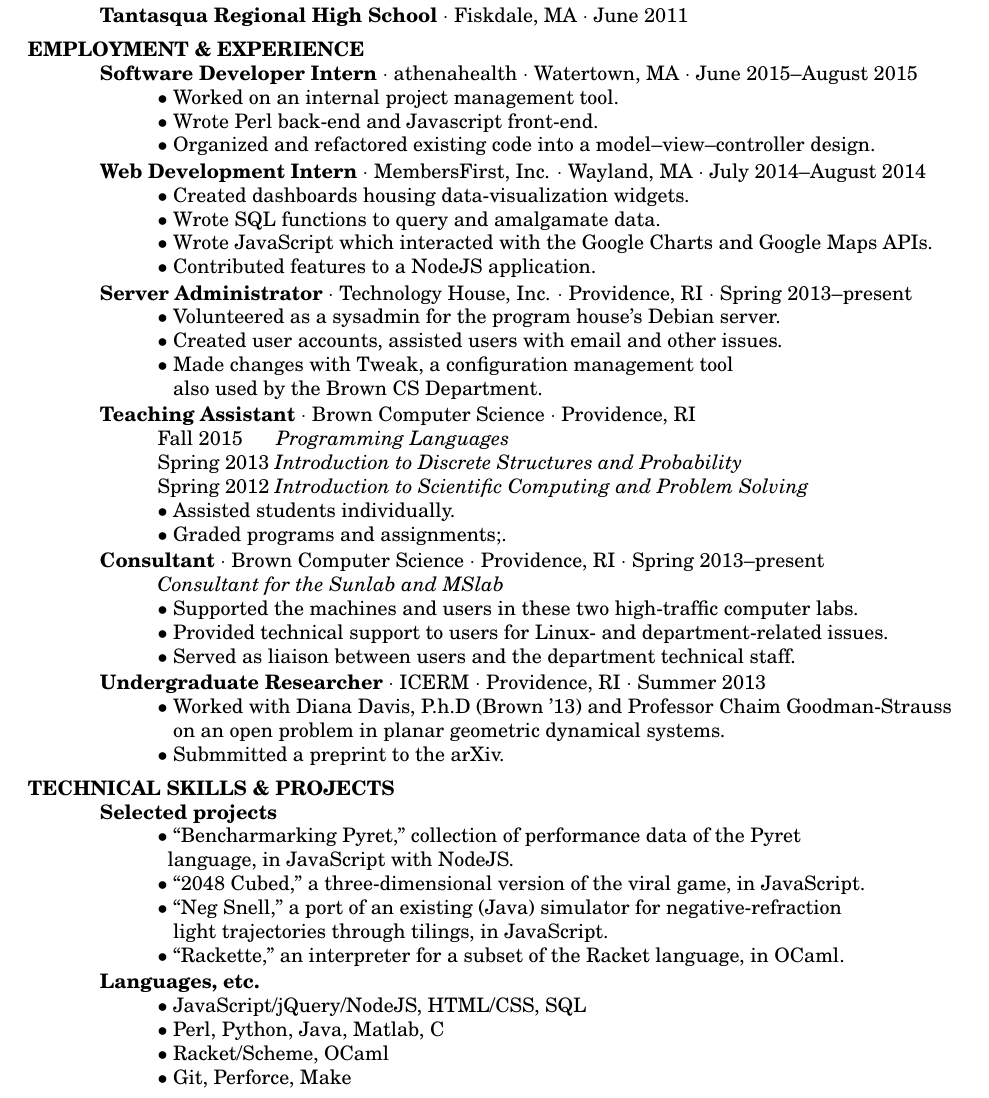
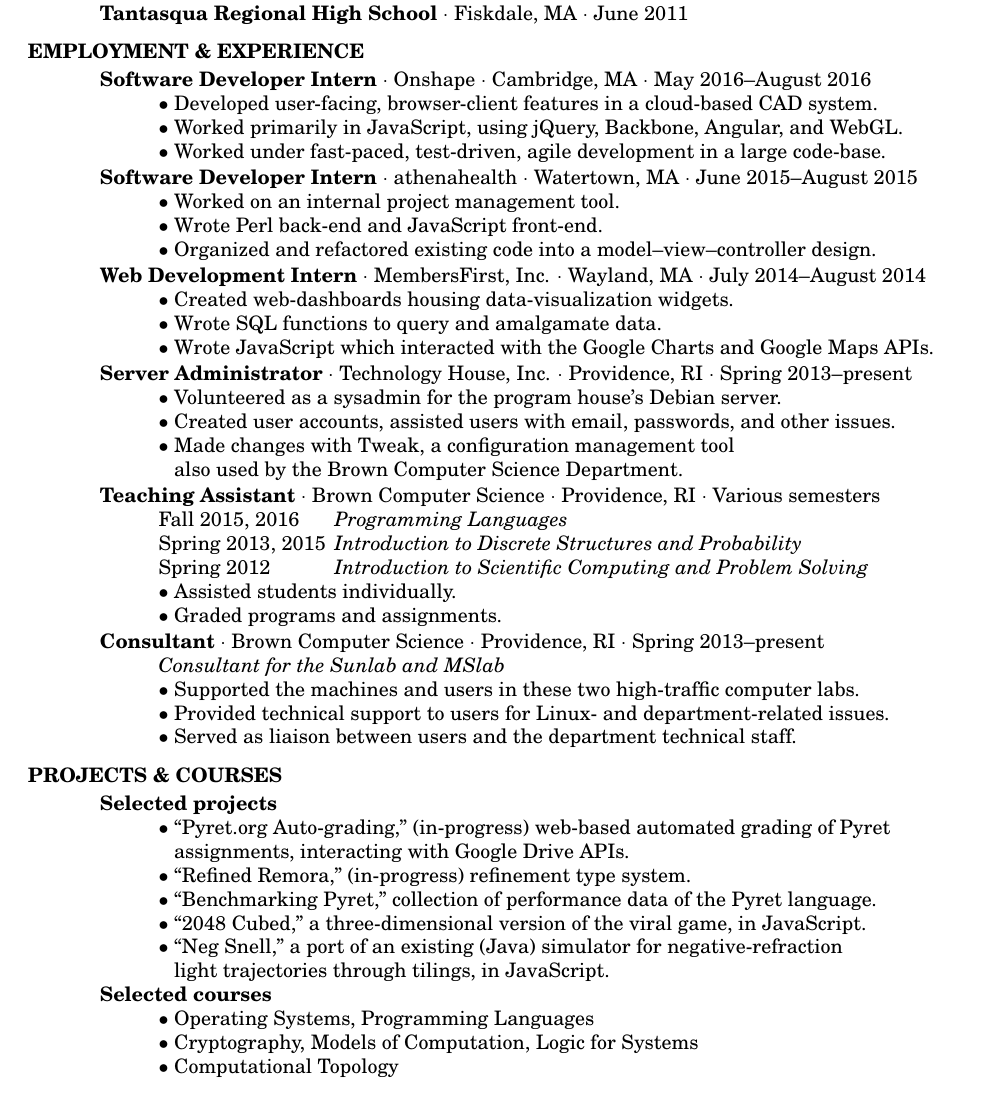
Before and after one commit to awstlaur/website, a LaTeX CV (_site/docs/resume/resume.tex): part of the page, cut so that both start at the same text. Compiled offline with pdfLaTeX.

Commit message:
rebuild with new resume

```diff
--- a/_site/docs/resume/resume.tex
+++ b/_site/docs/resume/resume.tex
@@ -37,91 +76,86 @@
 \end{tabbing}
-\sectionVspace %%%%%%%%%%%%%%%%%%%%%%%%%%%%%%%%%%%%%%%%%
-\section{EMPLOYMENT \& EXPERIENCE}
+\sectionVspace
+\section{EMPLOYMENT \& EXPERIENCE} %%%%%%%%%%%%%%%%%%%%%%%%%%%%%%%%%%%%%%%%%%%%%
    \myvspace
    \begin{tabbing}
-   AAAA\=AAAA\=AAAA\=AAAA\=AAAA\kill
+        ABCD\=ABCD\=ABCD\=ABCD\=ABCD\=ABCD\=ABCD\=ABCD\kill
+        {\bf Software Developer Intern} $\cdot$ Onshape $\cdot$ Cambridge, MA $\cdot$ May 2016--August 2016\\
+            \>$\bullet$ Developed user-facing, browser-client features in a cloud-based CAD system.\\
+            \>$\bullet$ Worked primarily in JavaScript, using jQuery, Backbone, Angular, and WebGL.\\
+            \>$\bullet$ Worked under fast-paced, test-driven, agile development in a large code-base.\\
+        \sbreak
         {\bf Software Developer Intern} $\cdot$ athenahealth $\cdot$ Watertown, MA $\cdot$ June 2015--August 2015\\
             \>$\bullet$ Worked on an internal project management tool.\\
- 	\>$\bullet$ Wrote Perl back-end and Javascript front-end.\\
+            \>$\bullet$ Wrote Perl back-end and JavaScript front-end.\\
             \>$\bullet$ Organized and refactored existing code into a model--view--controller design.\\
         \sbreak
         {\bf Web Development Intern} $\cdot$ MembersFirst, Inc. $\cdot$ Wayland, MA $\cdot$ July 2014--August 2014\\
-	\>$\bullet$ Created dashboards housing data-visualization widgets.\\
+            \>$\bullet$ Created web-dashboards housing data-visualization widgets.\\
             \>$\bullet$ Wrote SQL functions to query and amalgamate data.\\
             \>$\bullet$ Wrote JavaScript which interacted with the Google Charts and Google Maps APIs.\\
-	\>$\bullet$ Contributed features to a NodeJS application.\\
         \sbreak
         {\bf Server Administrator} $\cdot$ Technology House, Inc. $\cdot$ Providence, RI $\cdot$ Spring 2013--present\\
             \>$\bullet$ Volunteered as a sysadmin for the program house's Debian server.\\
- 	\>$\bullet$ Created user accounts, assisted users with email and other issues.\\
+            \>$\bullet$ Created user accounts, assisted users with email, passwords, and other issues.\\
             \>$\bullet$ Made changes with Tweak, a configuration management tool\\
- 		\>\phantom{$\bullet$} also used by the Brown CS Department.\\
+            \>\phantom{$\bullet$} also used by the Brown Computer Science Department.\\
         \sbreak
- {\bf Teaching Assistant} $\cdot$ Brown Computer Science $\cdot$ Providence, RI\\
- 	\>Fall 2015   ~~~~~{\em Programming Languages}\\
- 	\>Spring 2013 {\em Introduction to Discrete Structures and Probability}\\
-	\>Spring 2012 {\em Introduction to Scientific Computing and Problem Solving}\\
+        {\bf Teaching Assistant} $\cdot$ Brown Computer Science $\cdot$ Providence, RI $\cdot$ Various semesters\\
+            \>Fall   2015, 2016 \>\>\> {\em Programming Languages}\\
+            \>Spring 2013, 2015 \>\>\> {\em Introduction to Discrete Structures and Probability}\\
+            \>Spring 2012       \>\>\> {\em Introduction to Scientific Computing and Problem Solving}\\
             \>$\bullet$  Assisted students individually.\\
-	\>$\bullet$  Graded programs and assignments;.\\
-	% \>$\bullet$  Ensured assignments and TA solutions were well-written and accurate.\\
+            \>$\bullet$  Graded programs and assignments.\\
         \sbreak
         {\bf Consultant} $\cdot$ Brown Computer Science $\cdot$ Providence, RI $\cdot$ Spring 2013--present\\
             \>{\em Consultant for the Sunlab and MSlab}\\
             \>$\bullet$ Supported the machines and users in these two high-traffic computer labs.\\
             \>$\bullet$ Provided technical support to users for Linux- and department-related issues.\\
             \>$\bullet$ Served as  liaison between users and the department technical staff.\\
-\sbreak
-{\bf Undergraduate Researcher} $\cdot$ ICERM $\cdot$ Providence, RI $\cdot$ Summer 2013\\
-	\>$\bullet$ Worked with Diana Davis, P.h.D (Brown '13) and Professor Chaim Goodman-Strauss\\\>\phantom{$\bullet$} on an open problem in planar geometric dynamical systems.\\
-	\>$\bullet$ Submmitted a preprint to the arXiv.\\
+        % \sbreak
+        % {\bf Undergraduate Researcher} $\cdot$ ICERM $\cdot$ Providence, RI $\cdot$ Summer 2013\\
+        %     \>$\bullet$ Worked with Diana Davis, P.h.D (Brown '13) and Professor Chaim Goodman-Strauss\\\>\phantom{$\bullet$} on an open problem in planar geometric dynamical systems.\\
+        %     \>$\bullet$ Submmitted a preprint to the arXiv.\\
         % \sbreak
         % {\bf Undergraduate Researcher} $\cdot$ Brown Applied Mathematics $\cdot$ Providence, RI $\cdot$ Summer 2012\\
-% %\>{\em Chip-firing on simplicial complexes}\\
-% \>$\bullet$ Worked with Professor Caroline Klivans on an open problem in algebraic topology.\\
-
-
-
+        %     \>{\em Chip-firing on simplicial complexes}\\
+        %     \>$\bullet$ Worked with Professor Caroline Klivans on an open problem in algebraic topology.\\
    \end{tabbing}
-\sectionVspace %%%%%%%%%%%%%%%%%%%%%%%%%%%%%%%%%%%%%%%%%
-\section{TECHNICAL SKILLS \& PROJECTS}
+\sectionVspace
+\section{PROJECTS \& COURSES} %%%%%%%%%%%%%%%%%%%%%%%%%%%%%%%%%%%%%%%%%%%%%%%%%%
     \myvspace
     \begin{tabbing}
-   AAAA\=AAAA\=AAAA\=AAAA\=AAAA\kill
+        ABCD\=ABCD\=ABCD\=ABCD\=ABCD\kill
         {\bf Selected projects}\\
-	\>$\bullet$ ``Bencharmarking Pyret," collection of performance data of the Pyret\\
-	\>\phantom{$\bullet$}language, in JavaScript with NodeJS.\\
-	\>$\bullet$ ``2048 Cubed," a three-dimensional version of the viral game, in JavaScript.\\
-	\>$\bullet$ ``Neg Snell," a port of an existing (Java) simulator for negative-refraction\\
+            \>$\bullet$ ``Pyret.org Auto-grading,'' (in-progress) web-based automated grading of Pyret\\
+                \>\phantom{$\bullet$} assignments, interacting with Google Drive APIs.\\
+            \>$\bullet$ ``Refined Remora,'' (in-progress) refinement type system.\\
+            \>$\bullet$ ``Benchmarking Pyret,'' collection of performance data of the Pyret language.\\
+            \>$\bullet$ ``2048 Cubed,'' a three-dimensional version of the viral game, in JavaScript.\\
+            \>$\bullet$ ``Neg Snell,'' a port of an existing (Java) simulator for negative-refraction\\
                 \>\phantom{$\bullet$} light trajectories through tilings, in JavaScript.\\
-	\>$\bullet$ ``Rackette," an interpreter for a subset of the Racket language, in OCaml.\\
-	% \>$\bullet$ ``Sparkzilla," a graphical web browser and server for a subset of HTML, in Java.\\
-\sbreak
-{\bf Languages, etc.}\\
-  \>$\bullet$ JavaScript/jQuery/NodeJS, HTML/CSS, SQL\\
-  \>$\bullet$ Perl, Python, Java, Matlab, C\\
-  \>$\bullet$ Racket/Scheme, OCaml\\
-  \>$\bullet$ Git, Perforce, Make\\
-	%\>$\bullet$ Document creation: Office suites (e.g. Microsoft Office, Libre Office, OpenOffice), \\\>\phantom{$\bullet$} typesetting in latex, standard image-editing (e.g. GIMP), audio editing
-%\\\>\phantom{$\bullet$} (e.g. Audacity).\\
-%	\>$\bullet$ Operating systems: Linux/Unix, Windows, Mac OS.\\
-%	\>$\bullet$ Mathematical computing: Matlab, Mathematica, Sage.\\
+            % \>$\bullet$ ``Rackette,'' an interpreter for a subset of the Racket language, in OCaml.\\
+            % \>$\bullet$ ``Sparkzilla,'' a graphical web browser and server for a subset of HTML, in Java.\\
+        {\bf Selected courses}\\
+            \>$\bullet$ Operating Systems, Programming Languages\\
+            \>$\bullet$ Cryptography, Models of Computation, Logic for Systems\\
+            \>$\bullet$ Computational Topology
     \end{tabbing}
-% \sectionVspace %%%%%%%%%%%%%%%%%%%%%%%%%%%%%%%%%%%%%%%%%
-% \section{LEADERSHIP}
-% \myvspace
-% \begin{tabbing}
-%    AAAA\=AAAA\=AAAA\=AAAA\=AAAA\kill
-% {\bf DUG Officer} $\cdot$ Brown Mathematics $\cdot$ Providence, RI $\cdot$ Fall 2012--Fall 2014\\
-% 	\>{\em Math Departmental Undergraduate Group (Math DUG)}\\
-% 	\>$\bullet$ Organized various talks given by students and faculty throughout the semester. \\
-% 	\>$\bullet$ Organized the annual Symposium for Undergraduates in the Mathematical Sciences (SUMS).\\
-% \sbreak
-% {\bf Section Leader} $\cdot$ The Brown Band $\cdot$ Providence, RI $\cdot$ Fall 2012--Fall 2013\\
-% 	\>{\em Percussion section of the official band of the university}\\
-% 	\>$\bullet$ Maintained instruments, tools, equipment, and sheet music.\\
-% 	%\>$\bullet$ Held weekly section rehearsal outside of band rehearsal.\\
-% 	%\>$\bullet$ Kept the section informed, motivated, and nourished.\\
-% \end{tabbing}
-
+% \sectionVspace
+% \section{LEADERSHIP} %%%%%%%%%%%%%%%%%%%%%%%%%%%%%%%%%%%%%%%%%%%%%%%%%%%%%%%%%%%
+%     \myvspace
+%     \begin{tabbing}
+%         ABCD\=ABCD\=ABCD\=ABCD\=ABCD\kill
+%         {\bf DUG Officer} $\cdot$ Brown Mathematics $\cdot$ Providence, RI $\cdot$ Fall 2012--Fall 2014\\
+%             \>{\em Math Departmental Undergraduate Group (Math DUG)}\\
+%             \>$\bullet$ Organized various talks given by students and faculty throughout the semester. \\
+%             \>$\bullet$ Organized the annual Symposium for Undergraduates in the Mathematical Sciences (SUMS).\\
+%         \sbreak
+%         {\bf Section Leader} $\cdot$ The Brown Band $\cdot$ Providence, RI $\cdot$ Fall 2012--Fall 2013\\
+%             \>{\em Percussion section of the official band of the university}\\
+%             \>$\bullet$ Maintained instruments, tools, equipment, and sheet music.\\
+%             %\>$\bullet$ Held weekly section rehearsal outside of band rehearsal.\\
+%             %\>$\bullet$ Kept the section informed, motivated, and nourished.\\
+%     \end{tabbing}
 \end{resume}
 \end{document}
```
Also changed, not shown: _site/docs/resume/resume.pdf, _site/docs/resume/resume.tex (69 more changed lines), 2 other files. Lines whose indentation alone changed are shown as unchanged.
